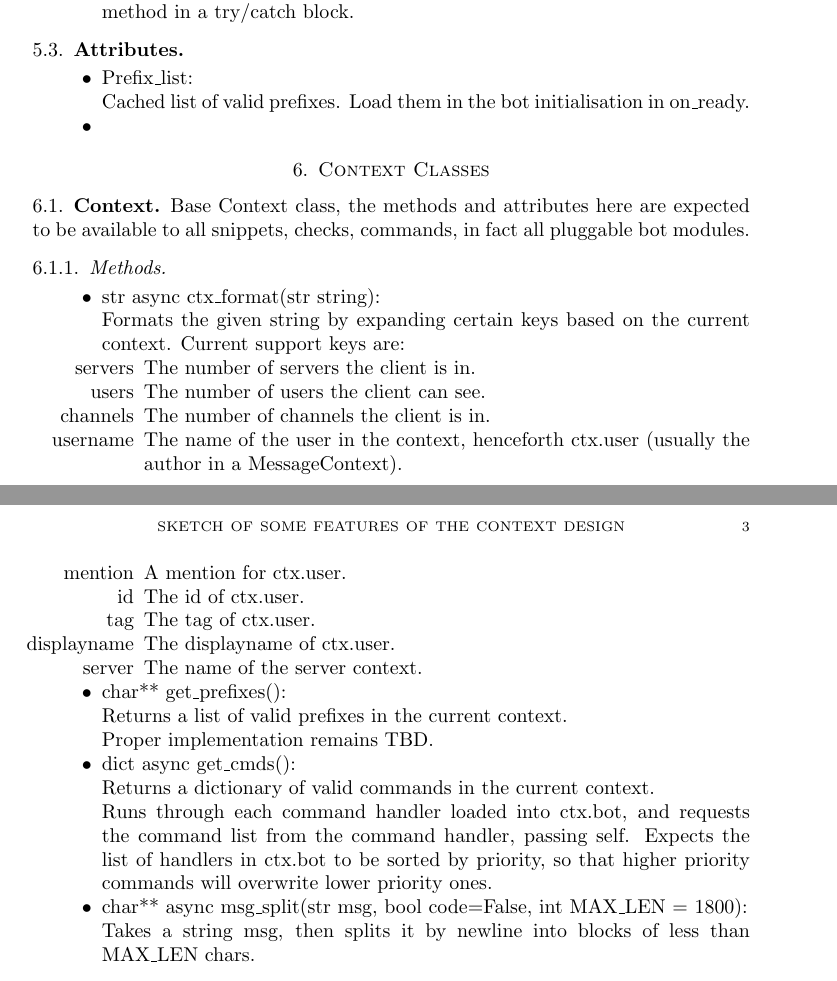
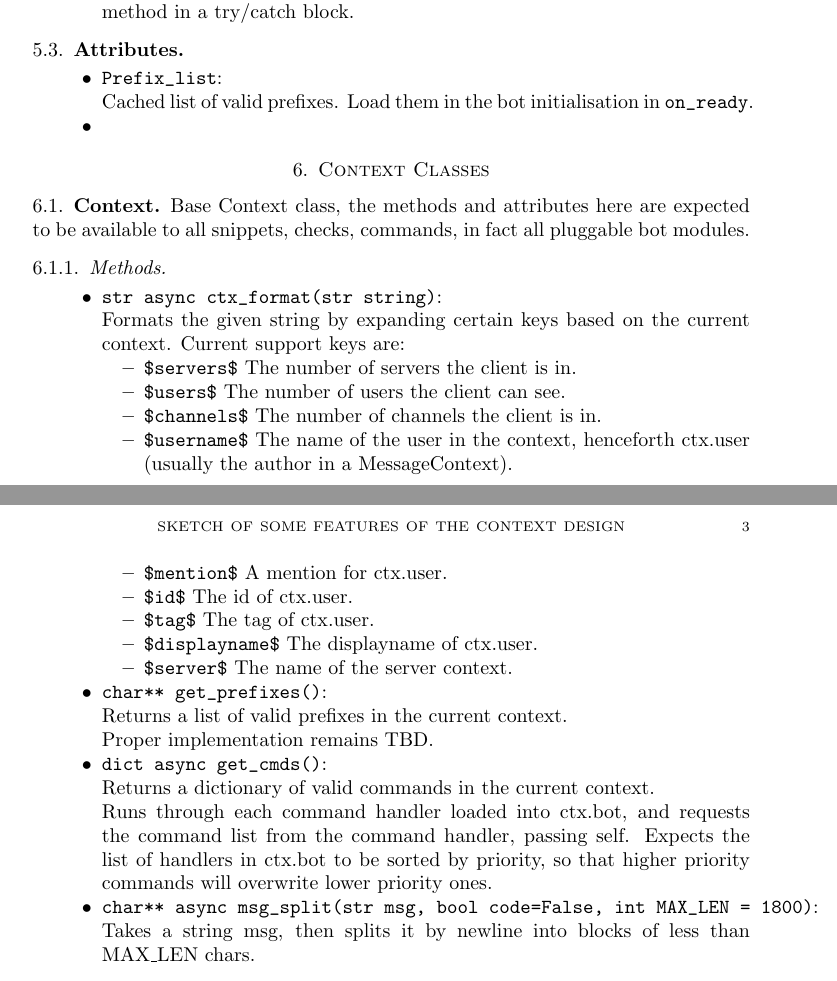
Before and after one commit to paradox-bot/paradox, a LaTeX paper (contextBot/design_notes/contextdesign.tex): two parts of pages 2 and 3 of 3, joined at a grey line, cut so that both start at the same text. Compiled offline with pdfLaTeX.

Commit message:
Formatting in design notes, fixed dog command (hopefully)

```diff
--- a/contextBot/design_notes/contextdesign.tex
+++ b/contextBot/design_notes/contextdesign.tex
@@ -74,27 +74,27 @@
 Base Context class, the methods and attributes here are expected to be available to all snippets, checks, commands, in fact all pluggable bot modules.
 \subsubsection{Methods}
 \begin{itemize}
-    \item {str async ctx\_format(str string)}:\\
+    \item \verb|str async ctx_format(str string)|:\\
         Formats the given string by expanding certain keys based on the current context. Current support keys are:
         \begin{itemize}
-            \item[servers] The number of servers the client is in.
-            \item[users] The number of users the client can see.
-            \item[channels] The number of channels the client is in.
-            \item[username] The name of the user in the context, henceforth ctx.user (usually the author in a MessageContext).
-            \item[mention] A mention for ctx.user.
-            \item[id] The id of ctx.user.
-            \item[tag] The tag of ctx.user.
-            \item[displayname] The displayname of ctx.user.
-            \item[server] The name of the server context.
+            \item \verb|$servers$| The number of servers the client is in.
+            \item \verb|$users$| The number of users the client can see.
+            \item \verb|$channels$| The number of channels the client is in.
+            \item \verb|$username$| The name of the user in the context, henceforth ctx.user (usually the author in a MessageContext).
+            \item \verb|$mention$| A mention for ctx.user.
+            \item \verb|$id$| The id of ctx.user.
+            \item \verb|$tag$| The tag of ctx.user.
+            \item \verb|$displayname$| The displayname of ctx.user.
+            \item \verb|$server$| The name of the server context.
         \end{itemize}
-    \item {char** get\_prefixes()}:\\
+    \item \verb|char** get_prefixes()|:\\
         Returns a list of valid prefixes in the current context. \\
         Proper implementation remains TBD.
-    \item {dict async get\_cmds()}:\\
+    \item \verb|dict async get_cmds()|:\\
         Returns a dictionary of valid commands in the current context.\\
         Runs through each command handler loaded into ctx.bot, and requests the command list from the command handler, passing {self}.
         Expects the list of handlers in ctx.bot to be sorted by priority, so that higher priority commands will overwrite lower priority ones.
-    \item {char** async msg\_split(str msg, bool code=False, int MAX\_LEN = 1800)}:\\
+    \item \verb|char** async msg_split(str msg, bool code=False, int MAX_LEN = 1800)|:\\
         Takes a string {msg}, then splits it by newline into blocks of less than {MAX\_LEN} chars.
 
 \end{itemize}
```
Also changed, not shown: contextBot/design_notes/contextdesign.pdf, contextBot/design_notes/contextdesign.tex (4 more changed lines), 1 other file.
